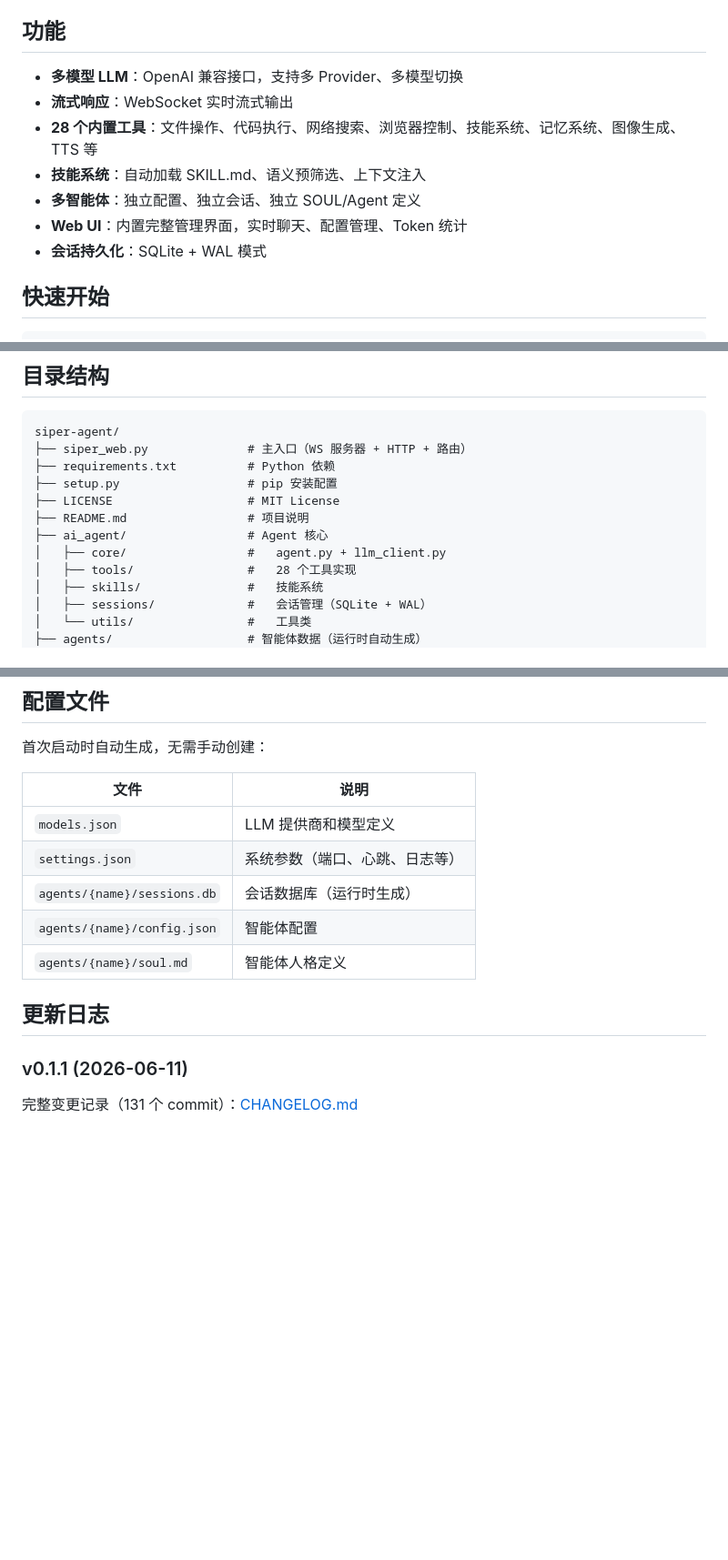
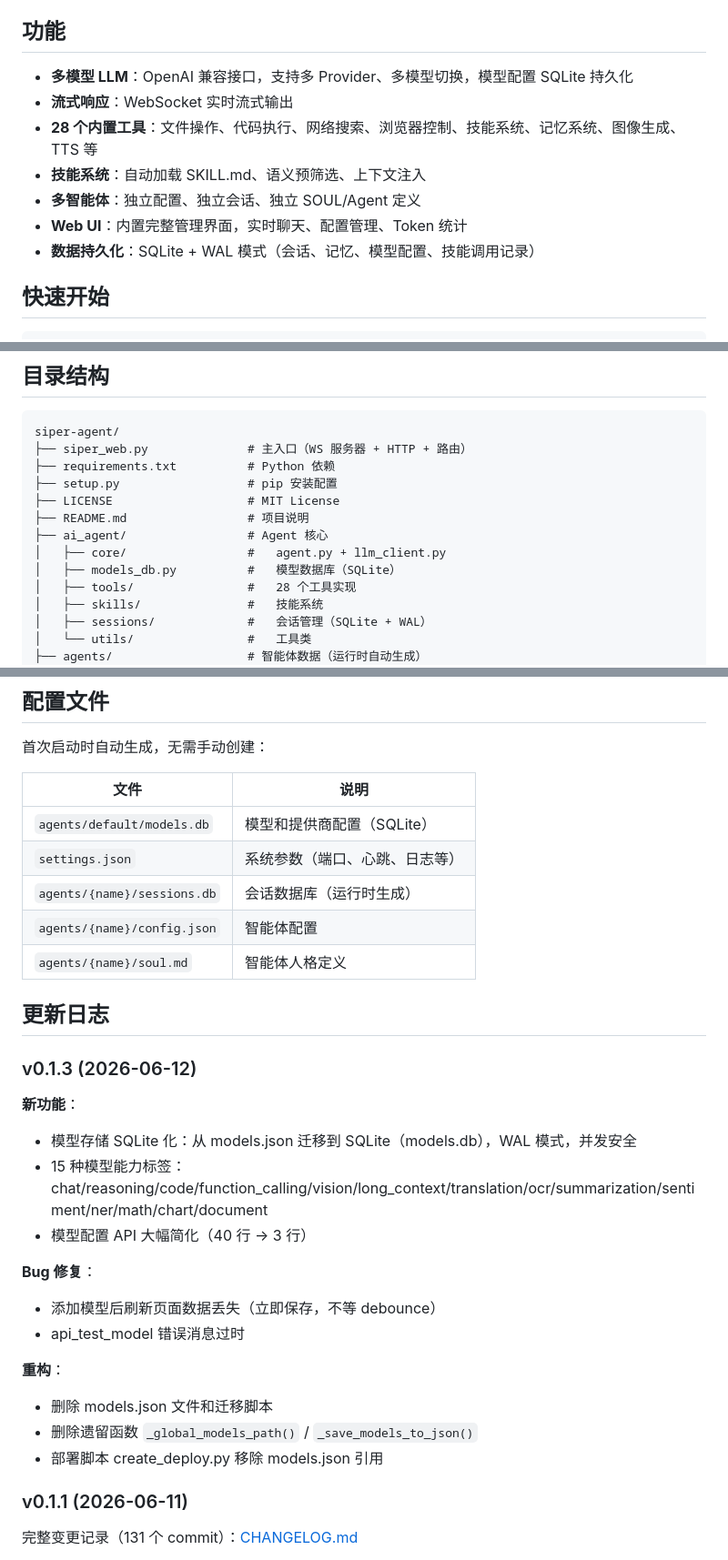
Before and after one commit to gavin-jack/siper-agent, a Markdown page: README.md, 3 parts joined by grey strips. Shown at 91% size. Drawn GitHub-style; blank space fills up the shorter version.

Commit message:
docs: README 更新 — v0.1.3 变更记录 + models.json → models.db
- 功能描述更新：模型配置 SQLite 持久化
- 目录结构新增 models_db.py
- 配置文件表 models.json → agents/default/models.db
- 更新日志新增 v0.1.3 条目

Co-Authored-By: Claude Sonnet 4 <<EMAIL>>

```diff
--- a/README.md
+++ b/README.md
@@ -6,13 +6,13 @@
 
 ## 功能
 
-- **多模型 LLM**：OpenAI 兼容接口，支持多 Provider、多模型切换
+- **多模型 LLM**：OpenAI 兼容接口，支持多 Provider、多模型切换，模型配置 SQLite 持久化
 - **流式响应**：WebSocket 实时流式输出
 - **28 个内置工具**：文件操作、代码执行、网络搜索、浏览器控制、技能系统、记忆系统、图像生成、TTS 等
 - **技能系统**：自动加载 SKILL.md、语义预筛选、上下文注入
 - **多智能体**：独立配置、独立会话、独立 SOUL/Agent 定义
 - **Web UI**：内置完整管理界面，实时聊天、配置管理、Token 统计
-- **会话持久化**：SQLite + WAL 模式
+- **数据持久化**：SQLite + WAL 模式（会话、记忆、模型配置、技能调用记录）
 
 ## 快速开始
 
@@ -41,6 +41,7 @@ siper-agent/
 ├── README.md                 # 项目说明
 ├── ai_agent/                 # Agent 核心
 │   ├── core/                 #   agent.py + llm_client.py
+│   ├── models_db.py          #   模型数据库（SQLite）
 │   ├── tools/                #   28 个工具实现
 │   ├── skills/               #   技能系统
 │   ├── sessions/             #   会话管理（SQLite + WAL）
@@ -73,13 +74,29 @@ siper-agent/
 
 | 文件 | 说明 |
 |------|------|
-| `models.json` | LLM 提供商和模型定义 |
+| `agents/default/models.db` | 模型和提供商配置（SQLite） |
 | `settings.json` | 系统参数（端口、心跳、日志等） |
 | `agents/{name}/sessions.db` | 会话数据库（运行时生成） |
 | `agents/{name}/config.json` | 智能体配置 |
 | `agents/{name}/soul.md` | 智能体人格定义 |
 
 ## 更新日志
+
+### v0.1.3 (2026-06-12)
+
+**新功能**：
+- 模型存储 SQLite 化：从 models.json 迁移到 SQLite（models.db），WAL 模式，并发安全
+- 15 种模型能力标签：chat/reasoning/code/function_calling/vision/long_context/translation/ocr/summarization/sentiment/ner/math/chart/document
+- 模型配置 API 大幅简化（40 行 → 3 行）
+
+**Bug 修复**：
+- 添加模型后刷新页面数据丢失（立即保存，不等 debounce）
+- api_test_model 错误消息过时
+
+**重构**：
+- 删除 models.json 文件和迁移脚本
+- 删除遗留函数 `_global_models_path()` / `_save_models_to_json()`
+- 部署脚本 create_deploy.py 移除 models.json 引用
 
 ### v0.1.1 (2026-06-11)
 
```
